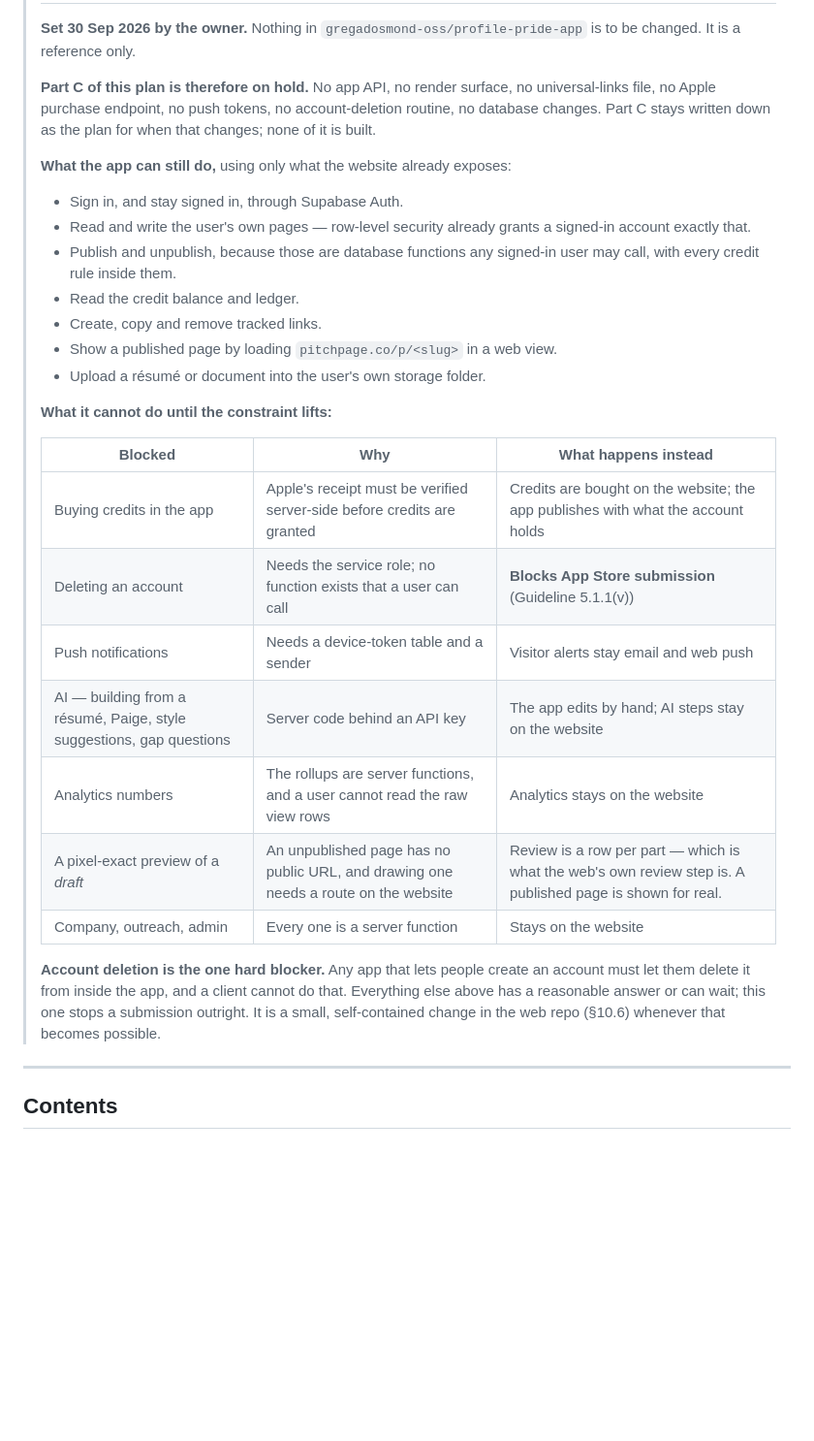
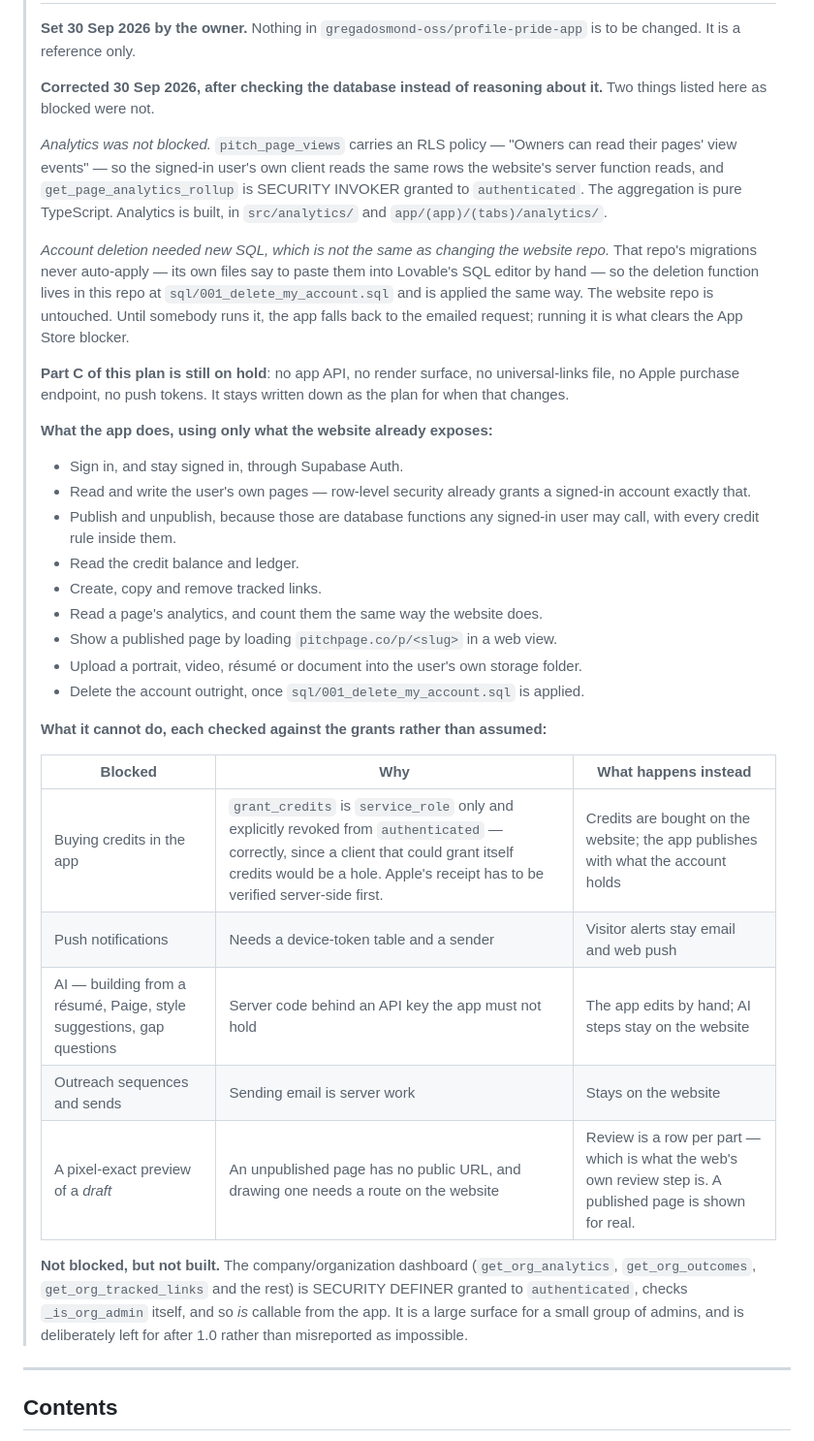
Before and after one commit to ridoy-pitchpage/pitchpage-app-ios, a Markdown page: docs/MASTER_PLAN.md, the part around the change. Shown at 97% size. GitHub-like rendering; blank space fills up the shorter version.

Commit message:
Correct the plan and README: two "blocked" items were not blocked
The master plan's standing-constraint table said analytics could not be
built because "a user cannot read the raw view rows", and that account
deletion needed a change to the website repo. Both were wrong, and both
were wrong the same way: I reasoned about the backend instead of reading
its grants.

pitch_page_views has an owner-read RLS policy and the rollup function is
SECURITY INVOKER granted to authenticated. Deletion needed new SQL, and
new SQL is not a change to the website repo — that repo's own migrations
are pasted into the SQL editor by hand, so ours lives here and is
applied the same way.

The table now records, per row, what was checked rather than assumed,
and adds the one item that is genuinely callable but simply not built:
the company dashboard. Saying "not built yet, and here is what it would
take" is honest; saying "impossible" was not.

The README gains what the app now does, the sql/ directory, and the one
thing to do before submitting.

Co-Authored-By: Claude Opus 5 <noreply@anthropic.com>
Claude-Session: https://claude.ai/code/session_01JT7DoYwNTswFudr6hhSVTA

```diff
--- a/docs/MASTER_PLAN.md
+++ b/docs/MASTER_PLAN.md
@@ -16,12 +16,28 @@
 > **Set 30 Sep 2026 by the owner.** Nothing in
 > `gregadosmond-oss/profile-pride-app` is to be changed. It is a reference only.
 >
-> **Part C of this plan is therefore on hold.** No app API, no render surface,
-> no universal-links file, no Apple purchase endpoint, no push tokens, no
-> account-deletion routine, no database changes. Part C stays written down as
-> the plan for when that changes; none of it is built.
+> **Corrected 30 Sep 2026, after checking the database instead of reasoning
+> about it.** Two things listed here as blocked were not.
 >
-> **What the app can still do,** using only what the website already exposes:
+> *Analytics was not blocked.* `pitch_page_views` carries an RLS policy —
+> "Owners can read their pages' view events" — so the signed-in user's own
+> client reads the same rows the website's server function reads, and
+> `get_page_analytics_rollup` is SECURITY INVOKER granted to `authenticated`.
+> The aggregation is pure TypeScript. Analytics is built, in `src/analytics/`
+> and `app/(app)/(tabs)/analytics/`.
+>
+> *Account deletion needed new SQL, which is not the same as changing the
+> website repo.* That repo's migrations never auto-apply — its own files say to
+> paste them into Lovable's SQL editor by hand — so the deletion function lives
+> in this repo at `sql/001_delete_my_account.sql` and is applied the same way.
+> The website repo is untouched. Until somebody runs it, the app falls back to
+> the emailed request; running it is what clears the App Store blocker.
+>
+> **Part C of this plan is still on hold**: no app API, no render surface, no
+> universal-links file, no Apple purchase endpoint, no push tokens. It stays
+> written down as the plan for when that changes.
+>
+> **What the app does, using only what the website already exposes:**
 >
 > - Sign in, and stay signed in, through Supabase Auth.
 > - Read and write the user's own pages — row-level security already grants a
@@ -30,26 +46,28 @@
 >   user may call, with every credit rule inside them.
 > - Read the credit balance and ledger.
 > - Create, copy and remove tracked links.
+> - Read a page's analytics, and count them the same way the website does.
 > - Show a published page by loading `pitchpage.co/p/<slug>` in a web view.
-> - Upload a résumé or document into the user's own storage folder.
+> - Upload a portrait, video, résumé or document into the user's own storage
+>   folder.
+> - Delete the account outright, once `sql/001_delete_my_account.sql` is applied.
 >
-> **What it cannot do until the constraint lifts:**
+> **What it cannot do, each checked against the grants rather than assumed:**
 >
 > | Blocked | Why | What happens instead |
 > |---|---|---|
-> | Buying credits in the app | Apple's receipt must be verified server-side before credits are granted | Credits are bought on the website; the app publishes with what the account holds |
-> | Deleting an account | Needs the service role; no function exists that a user can call | **Blocks App Store submission** (Guideline 5.1.1(v)) |
+> | Buying credits in the app | `grant_credits` is `service_role` only and explicitly revoked from `authenticated` — correctly, since a client that could grant itself credits would be a hole. Apple's receipt has to be verified server-side first. | Credits are bought on the website; the app publishes with what the account holds |
 > | Push notifications | Needs a device-token table and a sender | Visitor alerts stay email and web push |
-> | AI — building from a résumé, Paige, style suggestions, gap questions | Server code behind an API key | The app edits by hand; AI steps stay on the website |
-> | Analytics numbers | The rollups are server functions, and a user cannot read the raw view rows | Analytics stays on the website |
+> | AI — building from a résumé, Paige, style suggestions, gap questions | Server code behind an API key the app must not hold | The app edits by hand; AI steps stay on the website |
+> | Outreach sequences and sends | Sending email is server work | Stays on the website |
 > | A pixel-exact preview of a *draft* | An unpublished page has no public URL, and drawing one needs a route on the website | Review is a row per part — which is what the web's own review step is. A published page is shown for real. |
-> | Company, outreach, admin | Every one is a server function | Stays on the website |
 >
-> **Account deletion is the one hard blocker.** Any app that lets people create
-> an account must let them delete it from inside the app, and a client cannot do
-> that. Everything else above has a reasonable answer or can wait; this one
-> stops a submission outright. It is a small, self-contained change in the web
-> repo (§10.6) whenever that becomes possible.
+> **Not blocked, but not built.** The company/organization dashboard
+> (`get_org_analytics`, `get_org_outcomes`, `get_org_tracked_links` and the
+> rest) is SECURITY DEFINER granted to `authenticated`, checks `_is_org_admin`
+> itself, and so *is* callable from the app. It is a large surface for a small
+> group of admins, and is deliberately left for after 1.0 rather than
+> misreported as impossible.
 
 ---
 
```
Also changed, not shown: README.md (+26 -9 lines).
